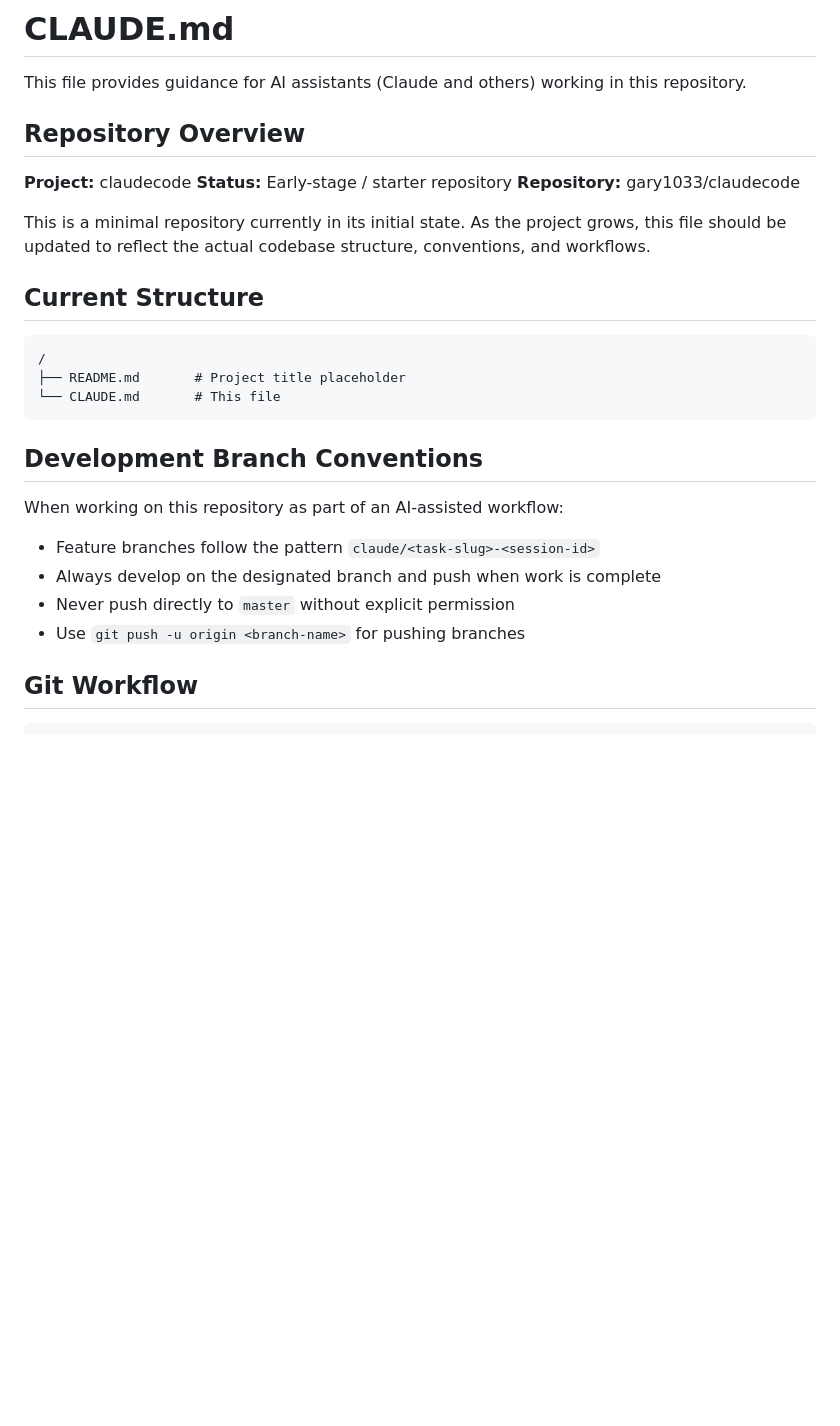
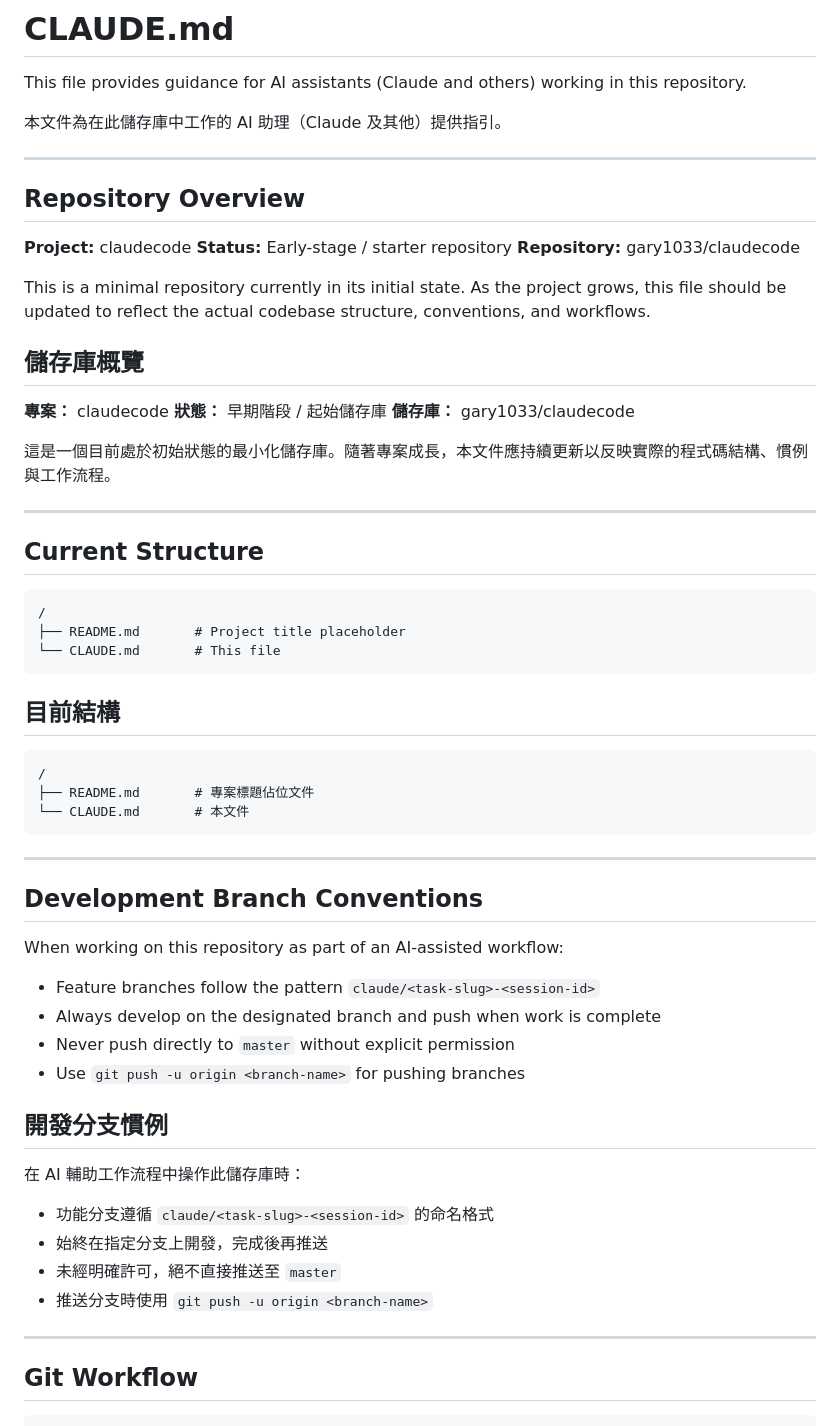
Before and after one commit to gary1033/claudecode, a Markdown page: CLAUDE.md, the part around one of its changes. Drawn GitHub-style; blank space fills up the shorter version.

````diff
--- a/CLAUDE.md
+++ b/CLAUDE.md
@@ -1,6 +1,10 @@
 # CLAUDE.md
 
 This file provides guidance for AI assistants (Claude and others) working in this repository.
+
+本文件為在此儲存庫中工作的 AI 助理（Claude 及其他）提供指引。
+
+---
 
 ## Repository Overview
 
@@ -10,6 +14,16 @@ This file provides guidance for AI assistants (Claude and others) working in thi
 
 This is a minimal repository currently in its initial state. As the project grows, this file should be updated to reflect the actual codebase structure, conventions, and workflows.
 
+## 儲存庫概覽
+
+**專案：** claudecode
+**狀態：** 早期階段 / 起始儲存庫
+**儲存庫：** gary1033/claudecode
+
+這是一個目前處於初始狀態的最小化儲存庫。隨著專案成長，本文件應持續更新以反映實際的程式碼結構、慣例與工作流程。
+
+---
+
 ## Current Structure
 
 ```
@@ -17,6 +31,16 @@ This is a minimal repository currently in its initial state. As the project grow
 ├── README.md       # Project title placeholder
 └── CLAUDE.md       # This file
 ```
+
+## 目前結構
+
+```
+/
+├── README.md       # 專案標題佔位文件
+└── CLAUDE.md       # 本文件
+```
+
+---
 
 ## Development Branch Conventions
 
@@ -26,6 +50,17 @@ When working on this repository as part of an AI-assisted workflow:
 - Always develop on the designated branch and push when work is complete
 - Never push directly to `master` without explicit permission
 - Use `git push -u origin <branch-name>` for pushing branches
+
+## 開發分支慣例
+
+在 AI 輔助工作流程中操作此儲存庫時：
+
+- 功能分支遵循 `claude/<task-slug>-<session-id>` 的命名格式
+- 始終在指定分支上開發，完成後再推送
+- 未經明確許可，絕不直接推送至 `master`
+- 推送分支時使用 `git push -u origin <branch-name>`
+
+---
 
 ## Git Workflow
 
````
Also changed, not shown: other parts of CLAUDE.md (+119 -0 lines).
